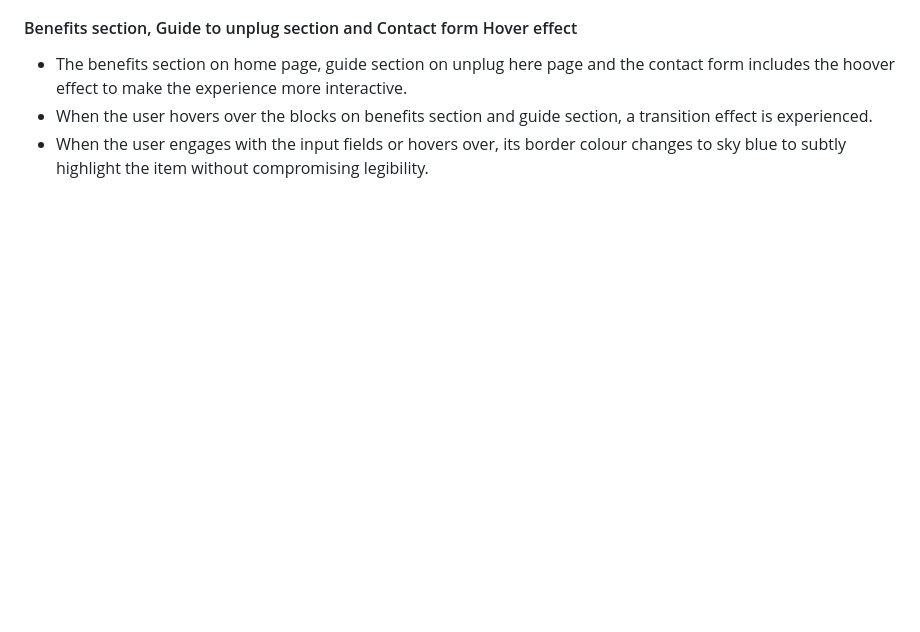
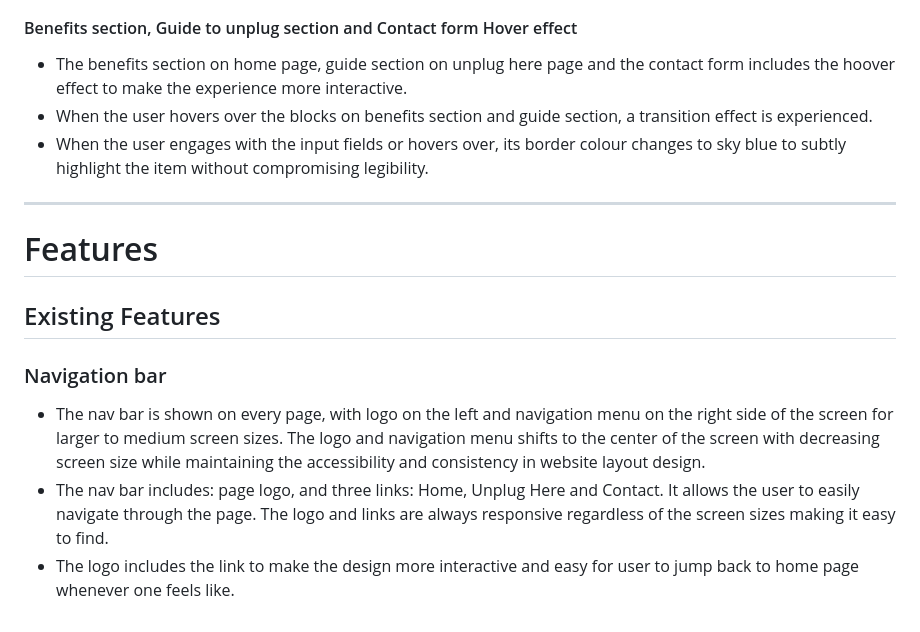
Before and after one commit to gayatrig19/the-unplugged-club, a Markdown page: README.md, the part around the change. Drawn GitHub-style; blank space fills up the shorter version.

Commit message:
Add existing navigation bar feature in features section in Readme.md file

```diff
--- a/README.md
+++ b/README.md
@@ -99,3 +99,13 @@ This project is the static website focused on creating awareness about digital w
 - The  benefits section on home page, guide section on unplug here page and the contact form includes the hoover effect to make the experience more interactive.
 - When the user hovers over the blocks on benefits section and guide section, a transition effect is experienced.
 - When the user engages with the input fields or hovers over, its border colour changes to sky blue to subtly highlight the item without compromising legibility.
+
+----
+
+# Features
+## Existing Features
+
+### Navigation bar
+- The nav bar is shown on every page, with logo on the left and navigation menu on the right side of the screen for larger to medium screen sizes. The logo and navigation menu shifts to the center of the screen with decreasing screen size while maintaining the accessibility and consistency in website layout design.
+- The nav bar includes: page logo, and three links: Home, Unplug Here and Contact. It allows the user to easily navigate through the page. The logo and links are always responsive regardless of the screen sizes making it easy to find.
+- The logo includes the link to make the design more interactive and easy for user to jump back to home page whenever one feels like.
```
